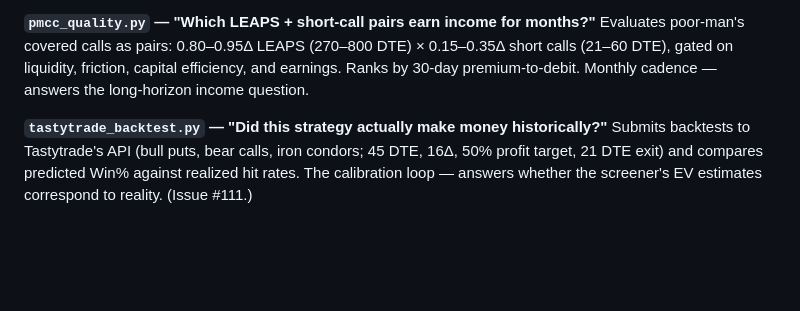
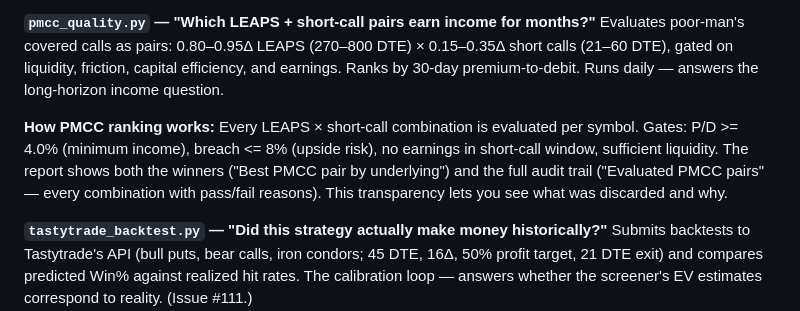
Before and after one commit to OpenAIMP/amuse, a Markdown page: README.md, the part around the change. Drawn GitHub-style; blank space fills up the shorter version.

Commit message:
PMCC methodology + ranking transparency (#114)

```diff
--- a/README.md
+++ b/README.md
@@ -274,7 +274,14 @@ Outputs conviction-ranked breakout candidates with near-miss diagnostics.
 Evaluates poor-man's covered calls as pairs: 0.80–0.95Δ LEAPS (270–800 DTE)
 × 0.15–0.35Δ short calls (21–60 DTE), gated on liquidity, friction,
 capital efficiency, and earnings. Ranks by 30-day premium-to-debit.
-Monthly cadence — answers the long-horizon income question.
+Runs daily — answers the long-horizon income question.
+
+**How PMCC ranking works:** Every LEAPS × short-call combination is evaluated
+per symbol. Gates: P/D >= 4.0% (minimum income), breach <= 8% (upside risk),
+no earnings in short-call window, sufficient liquidity. The report shows both
+the winners ("Best PMCC pair by underlying") and the full audit trail
+("Evaluated PMCC pairs" — every combination with pass/fail reasons).
+This transparency lets you see what was discarded and why.
 
 **`tastytrade_backtest.py` — "Did this strategy actually make money historically?"**
 Submits backtests to Tastytrade's API (bull puts, bear calls, iron condors;
```
